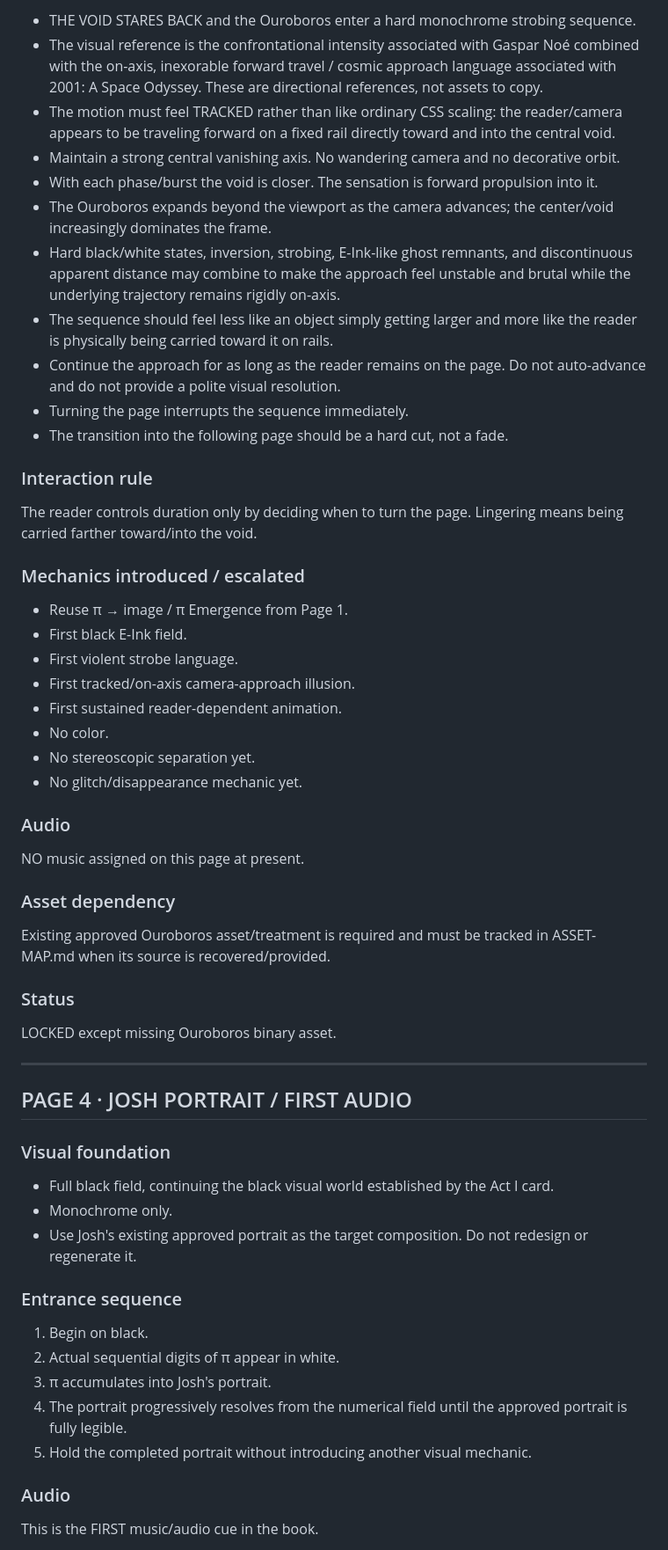
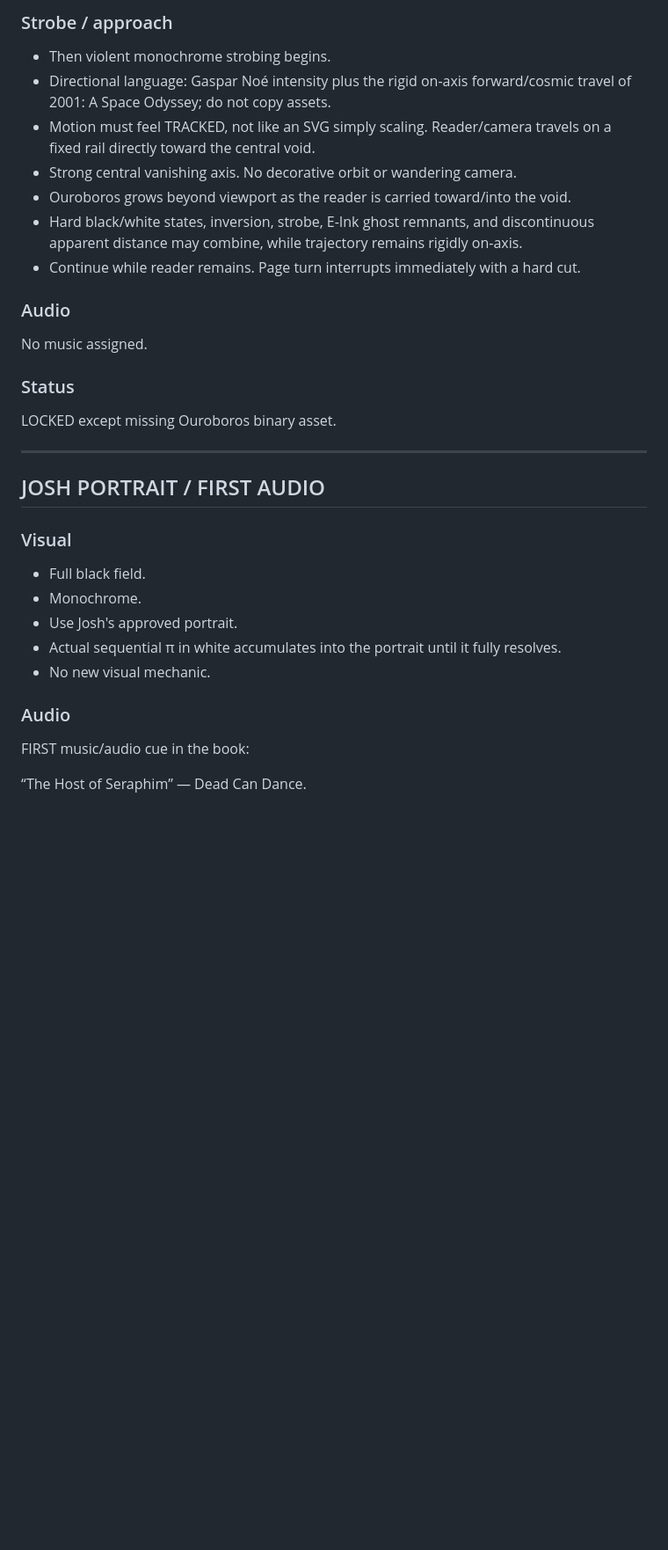
Before and after one commit to emptychair1/the-house-that-remembers, a Markdown page: BOOK-MAP.md, the part around one of its changes. Shown at 88% size. GitHub-like rendering; blank space fills up the shorter version.

```diff
--- a/BOOK-MAP.md
+++ b/BOOK-MAP.md
@@ -140,61 +91,31 @@ After the completed Act card has been legible and still, the experience becomes
-- THE VOID STARES BACK and the Ouroboros enter a hard monochrome strobing sequence.
-- The visual reference is the confrontational intensity associated with Gaspar Noé combined with the on-axis, inexorable forward travel / cosmic approach language associated with 2001: A Space Odyssey. These are directional references, not assets to copy.
-- The motion must feel TRACKED rather than like ordinary CSS scaling: the reader/camera appears to be traveling forward on a fixed rail directly toward and into the central void.
-- Maintain a strong central vanishing axis. No wandering camera and no decorative orbit.
-- With each phase/burst the void is closer. The sensation is forward propulsion into it.
-- The Ouroboros expands beyond the viewport as the camera advances; the center/void increasingly dominates the frame.
-- Hard black/white states, inversion, strobing, E-Ink-like ghost remnants, and discontinuous apparent distance may combine to make the approach feel unstable and brutal while the underlying trajectory remains rigidly on-axis.
-- The sequence should feel less like an object simply getting larger and more like the reader is physically being carried toward it on rails.
-- Continue the approach for as long as the reader remains on the page. Do not auto-advance and do not provide a polite visual resolution.
-- Turning the page interrupts the sequence immediately.
-- The transition into the following page should be a hard cut, not a fade.
-
-### Interaction rule
-
-The reader controls duration only by deciding when to turn the page. Lingering means being carried farther toward/into the void.
-
-### Mechanics introduced / escalated
-
-- Reuse π → image / π Emergence from Page 1.
-- First black E-Ink field.
-- First violent strobe language.
-- First tracked/on-axis camera-approach illusion.
-- First sustained reader-dependent animation.
-- No color.
-- No stereoscopic separation yet.
-- No glitch/disappearance mechanic yet.
+### Strobe / approach
+- Then violent monochrome strobing begins.
+- Directional language: Gaspar Noé intensity plus the rigid on-axis forward/cosmic travel of 2001: A Space Odyssey; do not copy assets.
+- Motion must feel TRACKED, not like an SVG simply scaling. Reader/camera travels on a fixed rail directly toward the central void.
+- Strong central vanishing axis. No decorative orbit or wandering camera.
+- Ouroboros grows beyond viewport as the reader is carried toward/into the void.
+- Hard black/white states, inversion, strobe, E-Ink ghost remnants, and discontinuous apparent distance may combine, while trajectory remains rigidly on-axis.
+- Continue while reader remains. Page turn interrupts immediately with a hard cut.
 
 ### Audio
-
-NO music assigned on this page at present.
-
-### Asset dependency
-
-Existing approved Ouroboros asset/treatment is required and must be tracked in ASSET-MAP.md when its source is recovered/provided.
+No music assigned.
 
 ### Status
-
 LOCKED except missing Ouroboros binary asset.
 
 ---
 
-## PAGE 4 · JOSH PORTRAIT / FIRST AUDIO
+## JOSH PORTRAIT / FIRST AUDIO
 
-### Visual foundation
-
-- Full black field, continuing the black visual world established by the Act I card.
-- Monochrome only.
-- Use Josh's existing approved portrait as the target composition. Do not redesign or regenerate it.
-
-### Entrance sequence
-
-1. Begin on black.
-2. Actual sequential digits of π appear in white.
-3. π accumulates into Josh's portrait.
-4. The portrait progressively resolves from the numerical field until the approved portrait is fully legible.
-5. Hold the completed portrait without introducing another visual mechanic.
+### Visual
+- Full black field.
+- Monochrome.
+- Use Josh's approved portrait.
+- Actual sequential π in white accumulates into the portrait until it fully resolves.
+- No new visual mechanic.
 
 ### Audio
+FIRST music/audio cue in the book:
 
-This is the FIRST music/audio cue in the book.
+“The Host of Seraphim” — Dead Can Dance.
 
```
Also changed, not shown: other parts of BOOK-MAP.md (+60 -130 lines).
